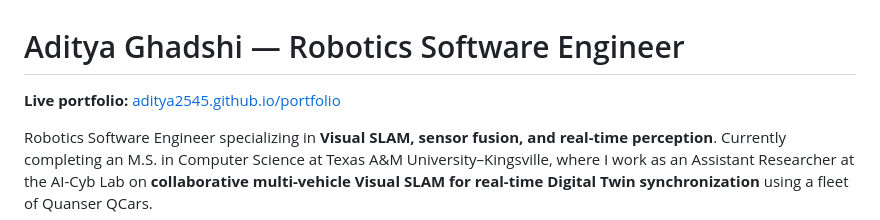
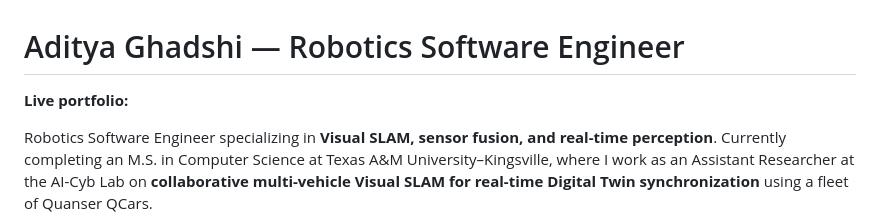
Before and after one commit to Aditya2545/Aditya2545.github.io, a Markdown page: README.md, the part around the change. Rendered like a GitHub page.

```diff
--- a/README.md
+++ b/README.md
@@ -1,6 +1,6 @@
 # Aditya Ghadshi — Robotics Software Engineer
 
-**Live portfolio:** [aditya2545.github.io/portfolio](https://aditya2545.github.io/portfolio/)
+**Live portfolio:**
 
 Robotics Software Engineer specializing in **Visual SLAM, sensor fusion, and real-time perception**. Currently completing an M.S. in Computer Science at Texas A&M University–Kingsville, where I work as an Assistant Researcher at the AI-Cyb Lab on **collaborative multi-vehicle Visual SLAM for real-time Digital Twin synchronization** using a fleet of Quanser QCars.
 
```
